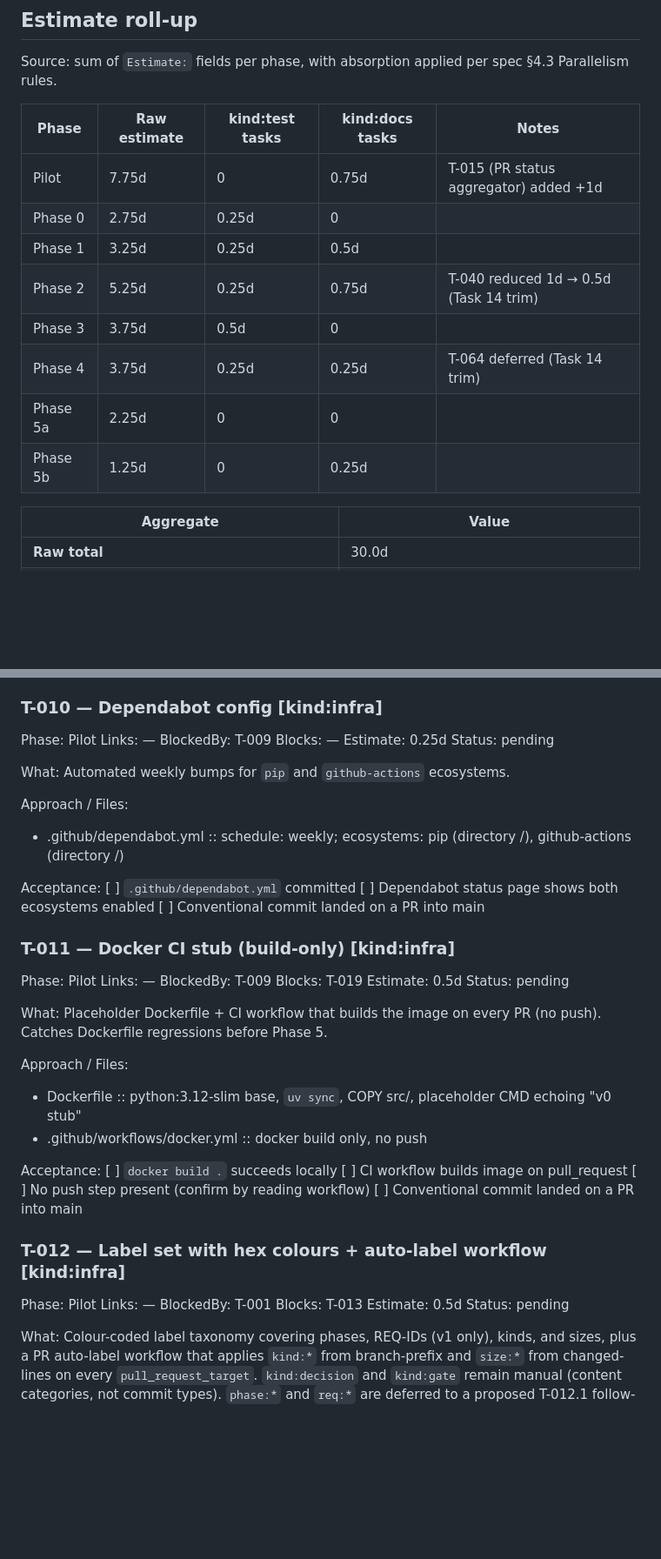
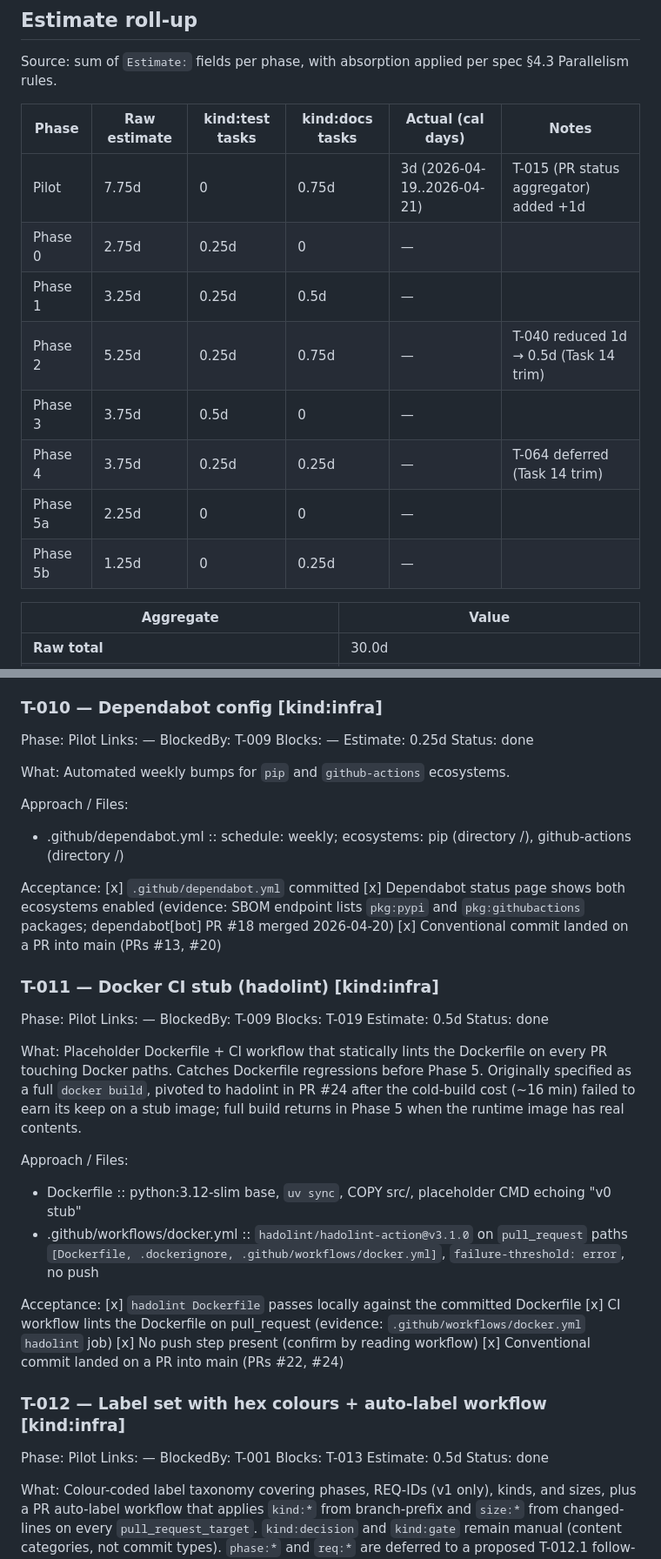
Before and after one commit to dinesh-git17/graphwash, a Markdown page: docs/graphwash-task-list.md, 2 parts joined by grey strips. Shown at 87% size. Rendered like a GitHub page; blank space fills up the shorter version.

```diff
--- a/docs/graphwash-task-list.md
+++ b/docs/graphwash-task-list.md
@@ -183,16 +183,16 @@ Mirrors PRD §11a. S-01..S-04 each have a host task whose acceptance includes st
 
 Source: sum of `Estimate:` fields per phase, with absorption applied per spec §4.3 Parallelism rules.
 
-| Phase    | Raw estimate | kind:test tasks | kind:docs tasks | Notes                                  |
-| -------- | ------------ | --------------- | --------------- | -------------------------------------- |
-| Pilot    | 7.75d        | 0               | 0.75d           | T-015 (PR status aggregator) added +1d |
-| Phase 0  | 2.75d        | 0.25d           | 0               |                                        |
-| Phase 1  | 3.25d        | 0.25d           | 0.5d            |                                        |
-| Phase 2  | 5.25d        | 0.25d           | 0.75d           | T-040 reduced 1d → 0.5d (Task 14 trim) |
-| Phase 3  | 3.75d        | 0.5d            | 0               |                                        |
-| Phase 4  | 3.75d        | 0.25d           | 0.25d           | T-064 deferred (Task 14 trim)          |
-| Phase 5a | 2.25d        | 0               | 0               |                                        |
-| Phase 5b | 1.25d        | 0               | 0.25d           |                                        |
+| Phase    | Raw estimate | kind:test tasks | kind:docs tasks | Actual (cal days)           | Notes                                  |
+| -------- | ------------ | --------------- | --------------- | --------------------------- | -------------------------------------- |
+| Pilot    | 7.75d        | 0               | 0.75d           | 3d (2026-04-19..2026-04-21) | T-015 (PR status aggregator) added +1d |
+| Phase 0  | 2.75d        | 0.25d           | 0               | —                           |                                        |
+| Phase 1  | 3.25d        | 0.25d           | 0.5d            | —                           |                                        |
+| Phase 2  | 5.25d        | 0.25d           | 0.75d           | —                           | T-040 reduced 1d → 0.5d (Task 14 trim) |
+| Phase 3  | 3.75d        | 0.5d            | 0               | —                           |                                        |
+| Phase 4  | 3.75d        | 0.25d           | 0.25d           | —                           | T-064 deferred (Task 14 trim)          |
+| Phase 5a | 2.25d        | 0               | 0               | —                           |                                        |
+| Phase 5b | 1.25d        | 0               | 0.25d           | —                           |                                        |
 
 | Aggregate                                            | Value                                                 |
 | ---------------------------------------------------- | ----------------------------------------------------- |
@@ -721,7 +721,7 @@ Links: —
 BlockedBy: T-009
 Blocks: —
 Estimate: 0.25d
-Status: pending
+Status: done
 
 What:
 Automated weekly bumps for `pip` and `github-actions` ecosystems.
@@ -731,32 +731,32 @@ Approach / Files:
 - .github/dependabot.yml :: schedule: weekly; ecosystems: pip (directory /), github-actions (directory /)
 
 Acceptance:
-[ ] `.github/dependabot.yml` committed
-[ ] Dependabot status page shows both ecosystems enabled
-[ ] Conventional commit landed on a PR into main
-
-### T-011 — Docker CI stub (build-only) [kind:infra]
+[x] `.github/dependabot.yml` committed
+[x] Dependabot status page shows both ecosystems enabled (evidence: SBOM endpoint lists `pkg:pypi` and `pkg:githubactions` packages; dependabot[bot] PR #18 merged 2026-04-20)
+[x] Conventional commit landed on a PR into main (PRs #13, #20)
+
+### T-011 — Docker CI stub (hadolint) [kind:infra]
 
 Phase: Pilot
 Links: —
 BlockedBy: T-009
 Blocks: T-019
 Estimate: 0.5d
-Status: pending
-
-What:
-Placeholder Dockerfile + CI workflow that builds the image on every PR (no push). Catches Dockerfile regressions before Phase 5.
+Status: done
+
+What:
+Placeholder Dockerfile + CI workflow that statically lints the Dockerfile on every PR touching Docker paths. Catches Dockerfile regressions before Phase 5. Originally specified as a full `docker build`, pivoted to hadolint in PR #24 after the cold-build cost (~16 min) failed to earn its keep on a stub image; full build returns in Phase 5 when the runtime image has real contents.
 
 Approach / Files:
 
 - Dockerfile :: python:3.12-slim base, `uv sync`, COPY src/, placeholder CMD echoing "v0 stub"
-- .github/workflows/docker.yml :: docker build only, no push
-
-Acceptance:
-[ ] `docker build .` succeeds locally
-[ ] CI workflow builds image on pull_request
-[ ] No push step present (confirm by reading workflow)
-[ ] Conventional commit landed on a PR into main
+- .github/workflows/docker.yml :: `hadolint/hadolint-action@v3.1.0` on `pull_request` paths `[Dockerfile, .dockerignore, .github/workflows/docker.yml]`, `failure-threshold: error`, no push
+
+Acceptance:
+[x] `hadolint Dockerfile` passes locally against the committed Dockerfile
+[x] CI workflow lints the Dockerfile on pull_request (evidence: `.github/workflows/docker.yml` `hadolint` job)
+[x] No push step present (confirm by reading workflow)
+[x] Conventional commit landed on a PR into main (PRs #22, #24)
 
 ### T-012 — Label set with hex colours + auto-label workflow [kind:infra]
 
@@ -765,7 +765,7 @@ Links: —
 BlockedBy: T-001
 Blocks: T-013
 Estimate: 0.5d
-Status: pending
+Status: done
 
 What:
 Colour-coded label taxonomy covering phases, REQ-IDs (v1 only), kinds, and sizes, plus a PR auto-label workflow that applies `kind:*` from branch-prefix and `size:*` from changed-lines on every `pull_request_target`. `kind:decision` and `kind:gate` remain manual (content categories, not commit types). `phase:*` and `req:*` are deferred to a proposed T-012.1 follow-up because they require parsing the task-list.
```
Also changed, not shown: other parts of docs/graphwash-task-list.md (+30 -30 lines).
